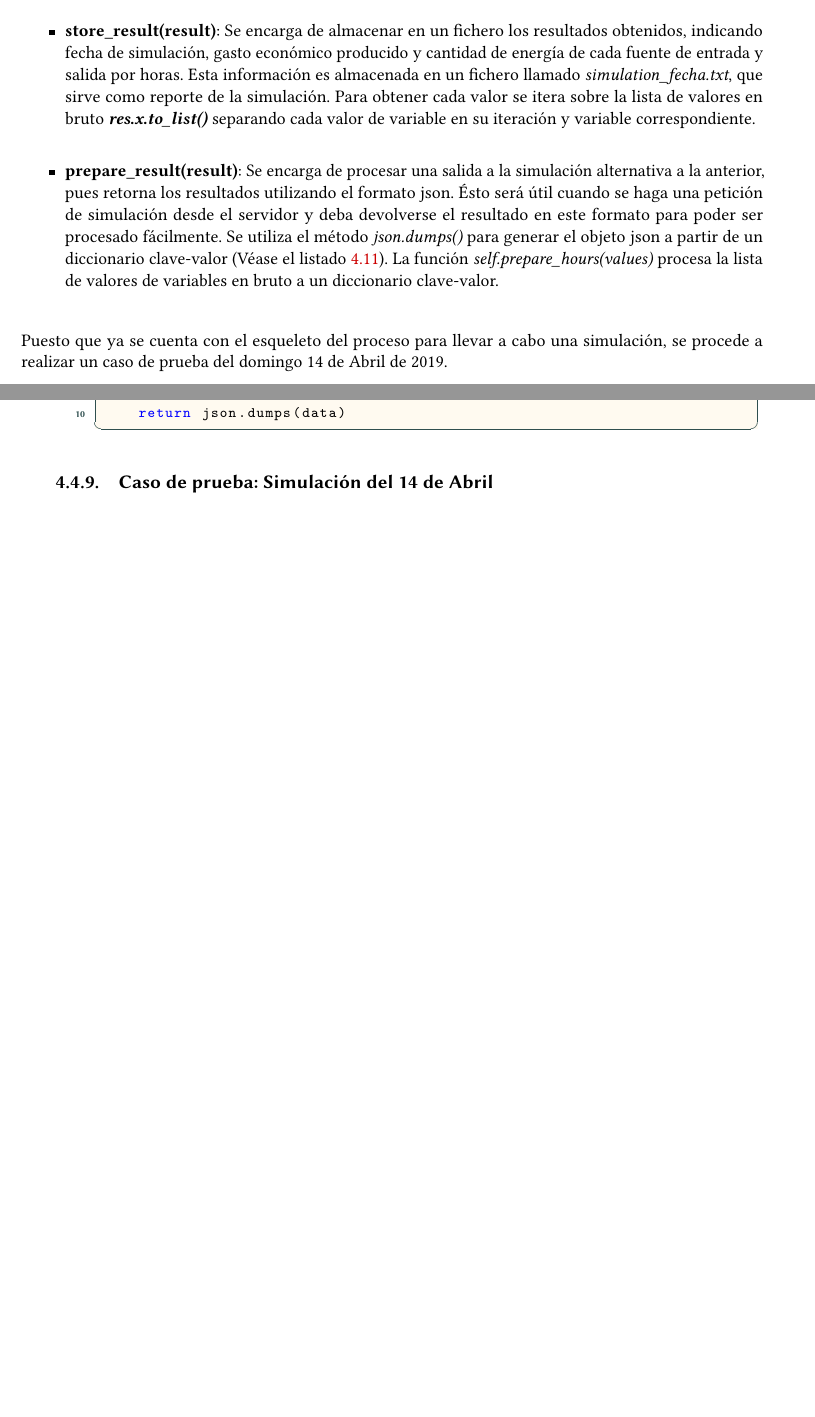
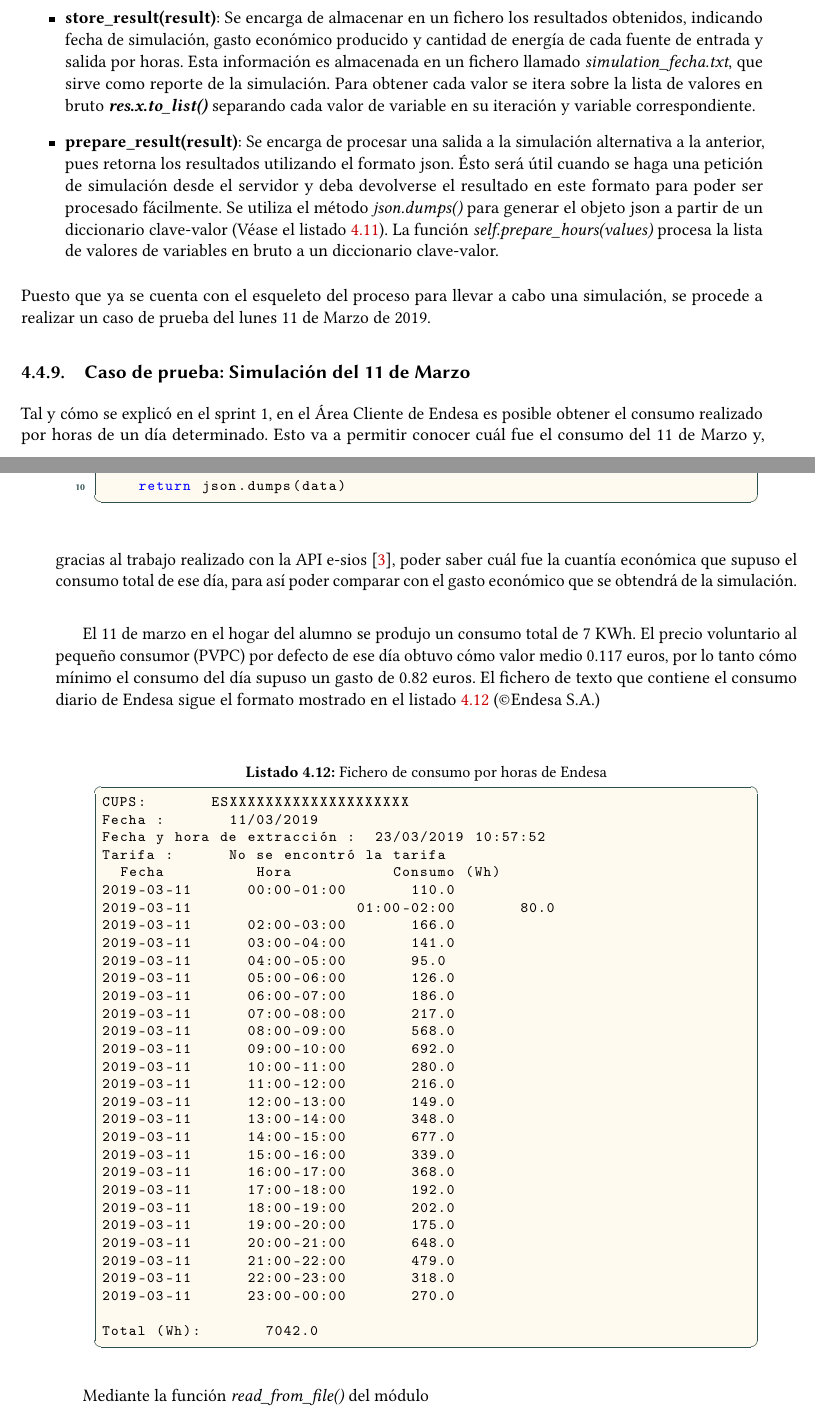
Before and after one commit to papgmez/eOptimizer, a LaTeX book (DOC/uclmTFGesi.tex, which reads DOC/Sprint4.tex): two parts of pages 54 and 55 of 62, joined at a grey line, cut so that both start at the same text, the shorter picture padded with empty space. The pictures show the PDF file DOC/uclmTFGesi.pdf that the author committed with the source.

Commit message:
Test case of simulation

```diff
--- a/DOC/Sprint4.tex
+++ b/DOC/Sprint4.tex
@@ -171,5 +171,43 @@ def prepare_result(self, res):
     return json.dumps(data)
 \end{lstlisting}
 \end{itemize}
-Puesto que ya se cuenta con el esqueleto del proceso para llevar a cabo una simulación, se procede a realizar un caso de prueba del domingo 14 de Abril de 2019.
-\subsection{Caso de prueba: Simulación del 14 de Abril}
+Puesto que ya se cuenta con el esqueleto del proceso para llevar a cabo una simulación, se procede a realizar un caso de prueba del lunes 11 de Marzo de 2019.
+\subsection{Caso de prueba: Simulación del 11 de Marzo}
+Tal y cómo se explicó en el sprint 1, en el Área Cliente de Endesa es posible obtener el consumo realizado por horas de un día determinado. Esto va a permitir conocer cuál fue el consumo del 11 de Marzo y, gracias al trabajo realizado con la API e-sios~\cite{Ree}, poder saber cuál fue la cuantía económica que supuso el consumo total de ese día, para así poder comparar con el gasto económico que se obtendrá de la simulación.\\
+
+El 11 de marzo en el hogar del alumno se produjo un consumo total de 7 KWh. El precio voluntario al pequeño consumor (PVPC) por defecto de ese día obtuvo cómo valor medio 0.117 euros, por lo tanto cómo mínimo el consumo del día supuso un gasto de 0.82 euros. El fichero de texto que contiene el consumo diario de Endesa sigue el formato mostrado en el listado~\ref{lst:11marzo} (\textcopyright Endesa S.A.)\\
+
+\begin{lstlisting}[float=ht,numbers=none,caption={Fichero de consumo por horas de Endesa},label={lst:11marzo}]
+CUPS:				ESXXXXXXXXXXXXXXXXXXXX
+Fecha :				11/03/2019
+Fecha y hora de extracción :	23/03/2019 10:57:52
+Tarifa :			No se encontró la tarifa
+  Fecha 			   Hora 			    Consumo (Wh)
+2019-03-11			00:00-01:00				110.0
+2019-03-11			01:00-02:00				80.0
+2019-03-11			02:00-03:00				166.0
+2019-03-11			03:00-04:00				141.0
+2019-03-11			04:00-05:00				95.0
+2019-03-11			05:00-06:00				126.0
+2019-03-11			06:00-07:00				186.0
+2019-03-11			07:00-08:00				217.0
+2019-03-11			08:00-09:00				568.0
+2019-03-11			09:00-10:00				692.0
+2019-03-11			10:00-11:00				280.0
+2019-03-11			11:00-12:00				216.0
+2019-03-11			12:00-13:00				149.0
+2019-03-11			13:00-14:00				348.0
+2019-03-11			14:00-15:00				677.0
+2019-03-11			15:00-16:00				339.0
+2019-03-11			16:00-17:00				368.0
+2019-03-11			17:00-18:00				192.0
+2019-03-11			18:00-19:00				202.0
+2019-03-11			19:00-20:00				175.0
+2019-03-11			20:00-21:00				648.0
+2019-03-11			21:00-22:00				479.0
+2019-03-11			22:00-23:00				318.0
+2019-03-11			23:00-00:00				270.0
+
+Total (Wh):				7042.0
+\end{lstlisting}
+Mediante la función \textit{read\_from\_file()} del módulo \textit{client\_consumption} se procesa el fichero de consumo, se establecen los consumos en la unidad de KWh y se retorna una lista con los 24 consumos de las 24 del día, en este caso 11 de marzo. Esta lista será el valor que toma la variable de Simulation \textit{self.c}. Debido a que aún no se dispone de interfaz ni servidor, para ejecutar la simulación se ha empleado el intérprete de comandos ipython3. Se debe crear un objeto simulación con los argumentos necesarios explicados a lo largo de este capítulo y que se pueden observar en la clase UML de Simulation (Figura~\ref{fig:simulation}). Tras instanciar la simulación, se debe invocar el método \textit{optimize()} que implementa las restricciones y ejecuta el algoritmo de programación lineal.
```
Also changed, not shown: DOC/uclmTFGesi.pdf.
